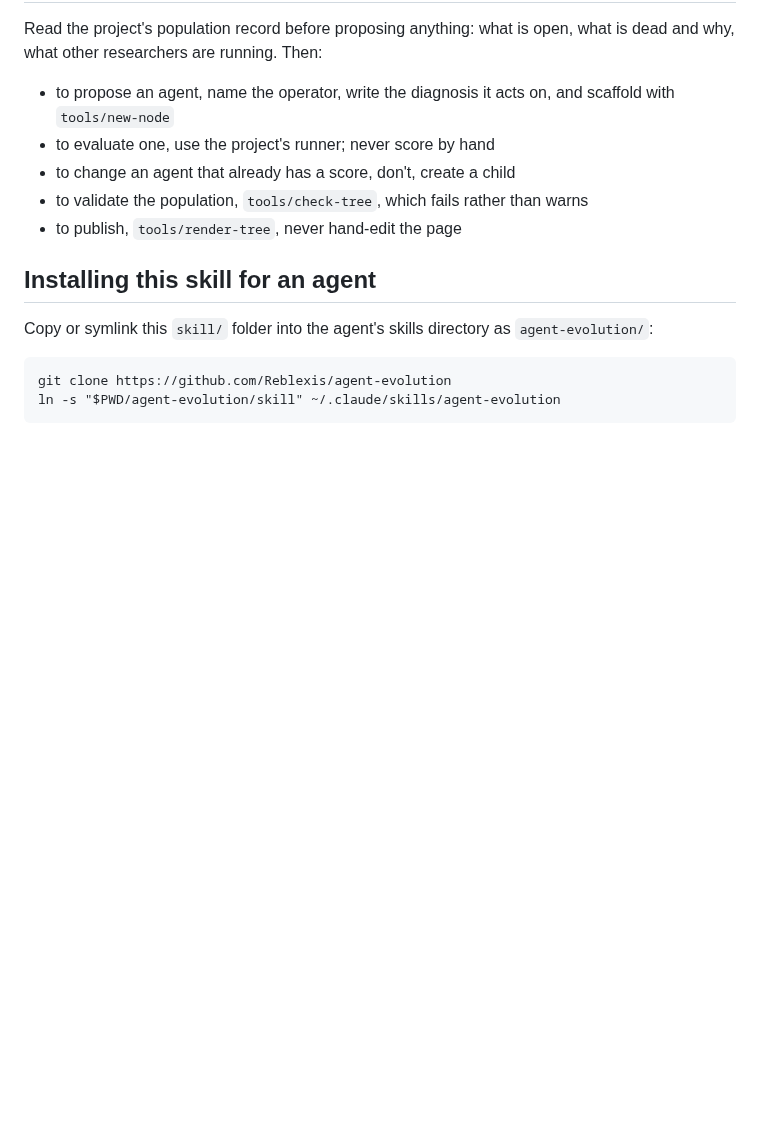
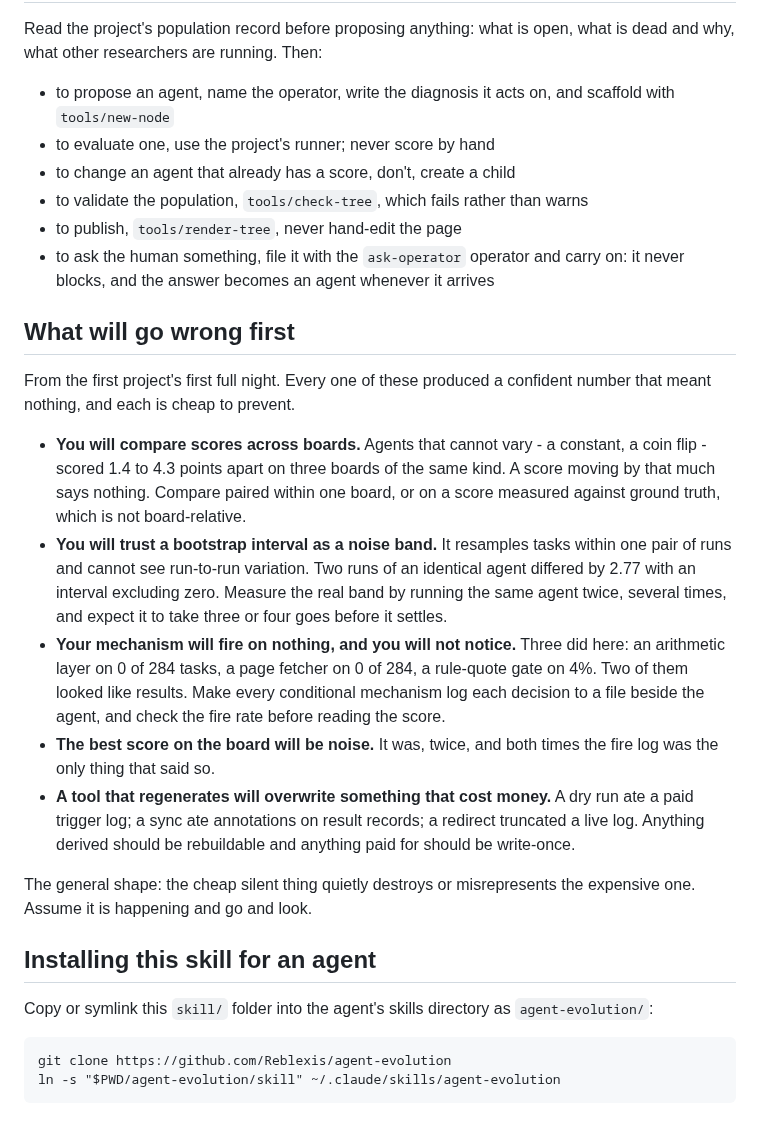
Before and after one commit to Reblexis/agent-evolution, a Markdown page: skill/SKILL.md, the part around the change. Drawn GitHub-style; blank space fills up the shorter version.

Commit message:
Put the traps in the skill, where a project reads them before making them
The skill pointed at the documents and carried none of the concrete things
that go wrong. Five now, from the first project's first full night, each
with the measurement that produced it: comparing scores across boards, when
agents that cannot vary score 1.4 to 4.3 points apart on three boards;
trusting a bootstrap interval as a noise band, when two runs of an
identical agent differed by 2.77 with the interval excluding zero;
mechanisms firing on nothing, three of them, two of which looked like
results; the best score on the board being noise, twice; and cheap
regenerating things overwriting expensive paid ones, three times.

The general shape is one sentence and worth the space: the cheap silent
thing quietly destroys or misrepresents the expensive one, so assume it is
happening and go and look.

```diff
--- a/skill/SKILL.md
+++ b/skill/SKILL.md
@@ -62,6 +62,39 @@ open, what is dead and why, what other researchers are running. Then:
 - to validate the population, `tools/check-tree`, which fails rather than
   warns
 - to publish, `tools/render-tree`, never hand-edit the page
+- to ask the human something, file it with the `ask-operator` operator and
+  carry on: it never blocks, and the answer becomes an agent whenever it
+  arrives
+
+## What will go wrong first
+
+From the first project's first full night. Every one of these produced a
+confident number that meant nothing, and each is cheap to prevent.
+
+- **You will compare scores across boards.** Agents that cannot vary - a
+  constant, a coin flip - scored 1.4 to 4.3 points apart on three boards of
+  the same kind. A score moving by that much says nothing. Compare paired
+  within one board, or on a score measured against ground truth, which is
+  not board-relative.
+- **You will trust a bootstrap interval as a noise band.** It resamples
+  tasks within one pair of runs and cannot see run-to-run variation. Two
+  runs of an identical agent differed by 2.77 with an interval excluding
+  zero. Measure the real band by running the same agent twice, several
+  times, and expect it to take three or four goes before it settles.
+- **Your mechanism will fire on nothing, and you will not notice.** Three
+  did here: an arithmetic layer on 0 of 284 tasks, a page fetcher on 0 of
+  284, a rule-quote gate on 4%. Two of them looked like results. Make every
+  conditional mechanism log each decision to a file beside the agent, and
+  check the fire rate before reading the score.
+- **The best score on the board will be noise.** It was, twice, and both
+  times the fire log was the only thing that said so.
+- **A tool that regenerates will overwrite something that cost money.** A
+  dry run ate a paid trigger log; a sync ate annotations on result records;
+  a redirect truncated a live log. Anything derived should be rebuildable
+  and anything paid for should be write-once.
+
+The general shape: the cheap silent thing quietly destroys or misrepresents
+the expensive one. Assume it is happening and go and look.
 
 ## Installing this skill for an agent
 
```
